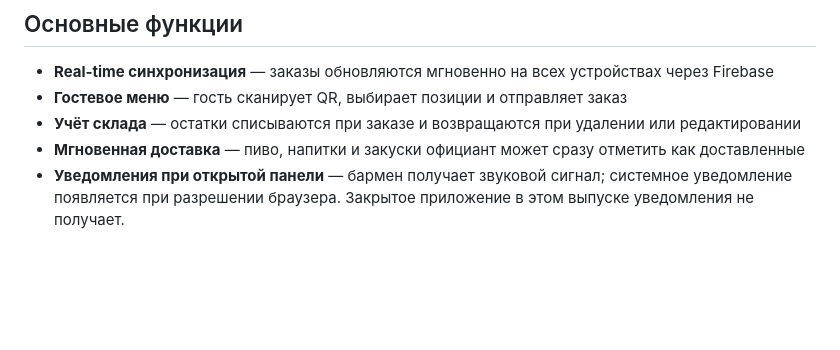
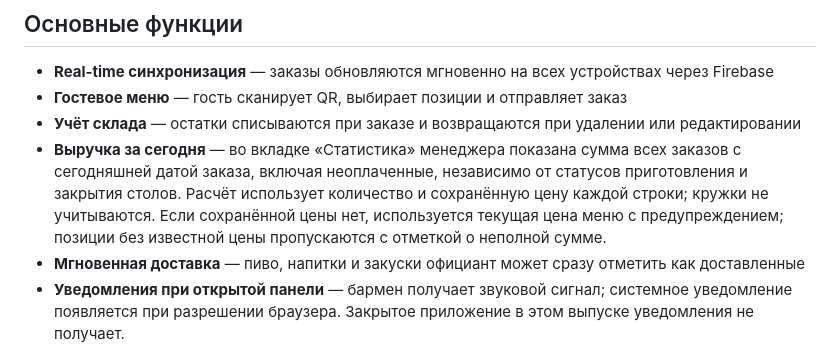
Before and after one commit to limondon/bar-kviz-dubna, a Markdown page: README.md, the part around the change. GitHub-like rendering; blank space fills up the shorter version.

Commit message:
docs: explain today revenue totals and price warnings
Co-Authored-By: OpenAI Codex <noreply@openai.com>

```diff
--- a/README.md
+++ b/README.md
@@ -60,6 +60,7 @@ bar-kviz-dubna/
 - **Real-time синхронизация** — заказы обновляются мгновенно на всех устройствах через Firebase
 - **Гостевое меню** — гость сканирует QR, выбирает позиции и отправляет заказ
 - **Учёт склада** — остатки списываются при заказе и возвращаются при удалении или редактировании
+- **Выручка за сегодня** — во вкладке «Статистика» менеджера показана сумма всех заказов с сегодняшней датой заказа, включая неоплаченные, независимо от статусов приготовления и закрытия столов. Расчёт использует количество и сохранённую цену каждой строки; кружки не учитываются. Если сохранённой цены нет, используется текущая цена меню с предупреждением; позиции без известной цены пропускаются с отметкой о неполной сумме.
 - **Мгновенная доставка** — пиво, напитки и закуски официант может сразу отметить как доставленные
 - **Уведомления при открытой панели** — бармен получает звуковой сигнал; системное уведомление появляется при разрешении браузера. Закрытое приложение в этом выпуске уведомления не получает.
 - **Вызов официанта** — гость вызывает официанта кнопкой из гостевого меню
```
